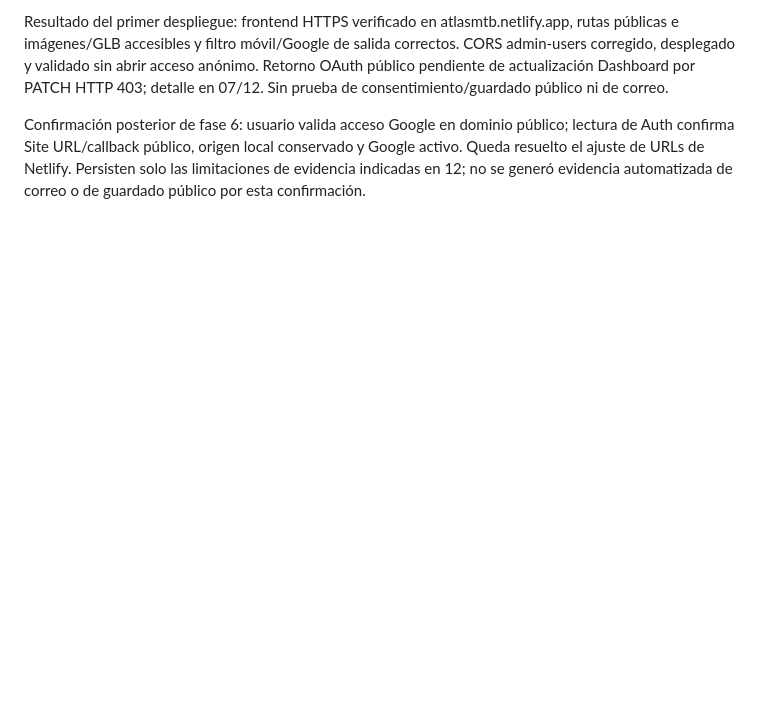
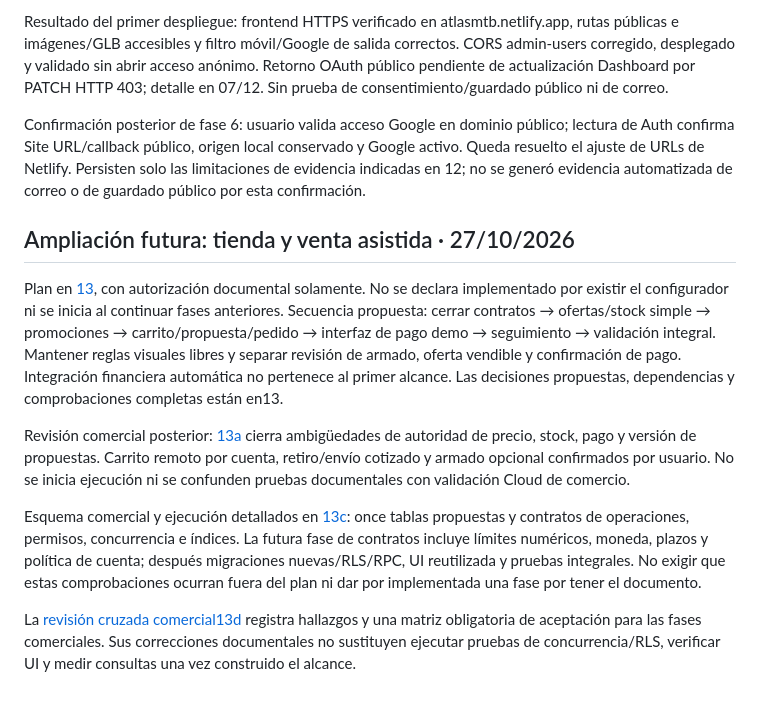
Before and after one commit to joelito322/web-fox-rockshox, a Markdown page: docs/planning/08-fases-y-validacion.md, the part around the change. GitHub-like rendering; blank space fills up the shorter version.

```diff
--- a/docs/planning/08-fases-y-validacion.md
+++ b/docs/planning/08-fases-y-validacion.md
@@ -591,3 +591,16 @@ Usuario publica https://atlasmtb.netlify.app mediante GitHub. Verificar rutas pr
 Resultado del primer despliegue: frontend HTTPS verificado en atlasmtb.netlify.app, rutas públicas e imágenes/GLB accesibles y filtro móvil/Google de salida correctos. CORS admin-users corregido, desplegado y validado sin abrir acceso anónimo. Retorno OAuth público pendiente de actualización Dashboard por PATCH HTTP 403; detalle en 07/12. Sin prueba de consentimiento/guardado público ni de correo.
 
 Confirmación posterior de fase 6: usuario valida acceso Google en dominio público; lectura de Auth confirma Site URL/callback público, origen local conservado y Google activo. Queda resuelto el ajuste de URLs de Netlify. Persisten solo las limitaciones de evidencia indicadas en 12; no se generó evidencia automatizada de correo o de guardado público por esta confirmación.
+
+
+## Ampliación futura: tienda y venta asistida · 27/10/2026
+
+Plan en [13](13-tienda-y-venta-asistida.md), con autorización documental solamente. No se declara implementado por existir el configurador ni se inicia al continuar fases anteriores. Secuencia propuesta: cerrar contratos → ofertas/stock simple → promociones → carrito/propuesta/pedido → interfaz de pago demo → seguimiento → validación integral. Mantener reglas visuales libres y separar revisión de armado, oferta vendible y confirmación de pago. Integración financiera automática no pertenece al primer alcance. Las decisiones propuestas, dependencias y comprobaciones completas están en13.
+
+Revisión comercial posterior: [13a](13a-contratos-y-validacion-comercial.md) cierra ambigüedades de autoridad de precio, stock, pago y versión de propuestas. Carrito remoto por cuenta, retiro/envío cotizado y armado opcional confirmados por usuario. No se inicia ejecución ni se confunden pruebas documentales con validación Cloud de comercio.
+
+
+Esquema comercial y ejecución detallados en [13c](13c-esquema-comercial-y-operaciones.md): once tablas propuestas y contratos de operaciones, permisos, concurrencia e índices. La futura fase de contratos incluye límites numéricos, moneda, plazos y política de cuenta; después migraciones nuevas/RLS/RPC, UI reutilizada y pruebas integrales. No exigir que estas comprobaciones ocurran fuera del plan ni dar por implementada una fase por tener el documento.
+
+
+La [revisión cruzada comercial13d](13d-revision-cruzada-del-plan-comercial.md) registra hallazgos y una matriz obligatoria de aceptación para las fases comerciales. Sus correcciones documentales no sustituyen ejecutar pruebas de concurrencia/RLS, verificar UI y medir consultas una vez construido el alcance.
```
Also changed, not shown: docs/planning/13d-revision-cruzada-del-plan-comercial.md (added, +52 -0 lines).
